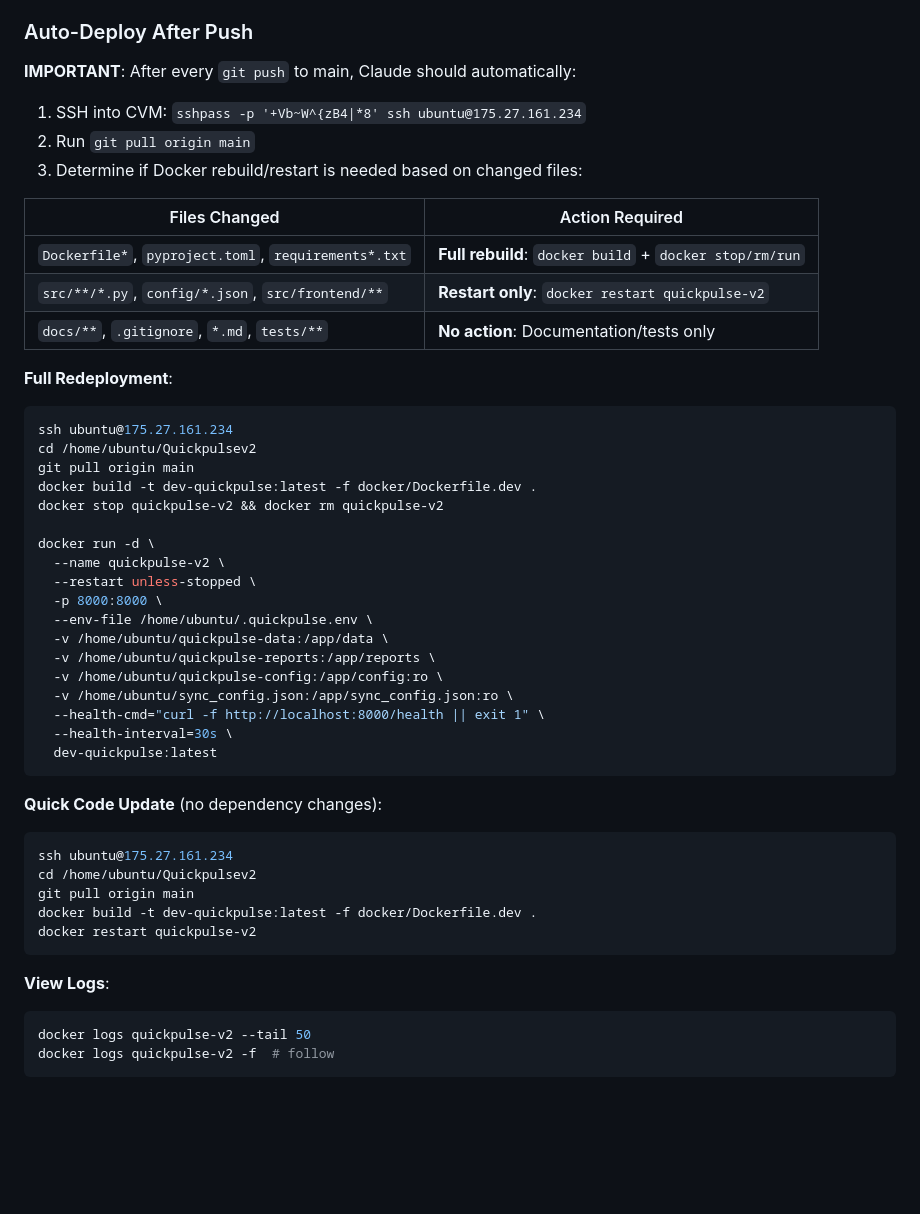
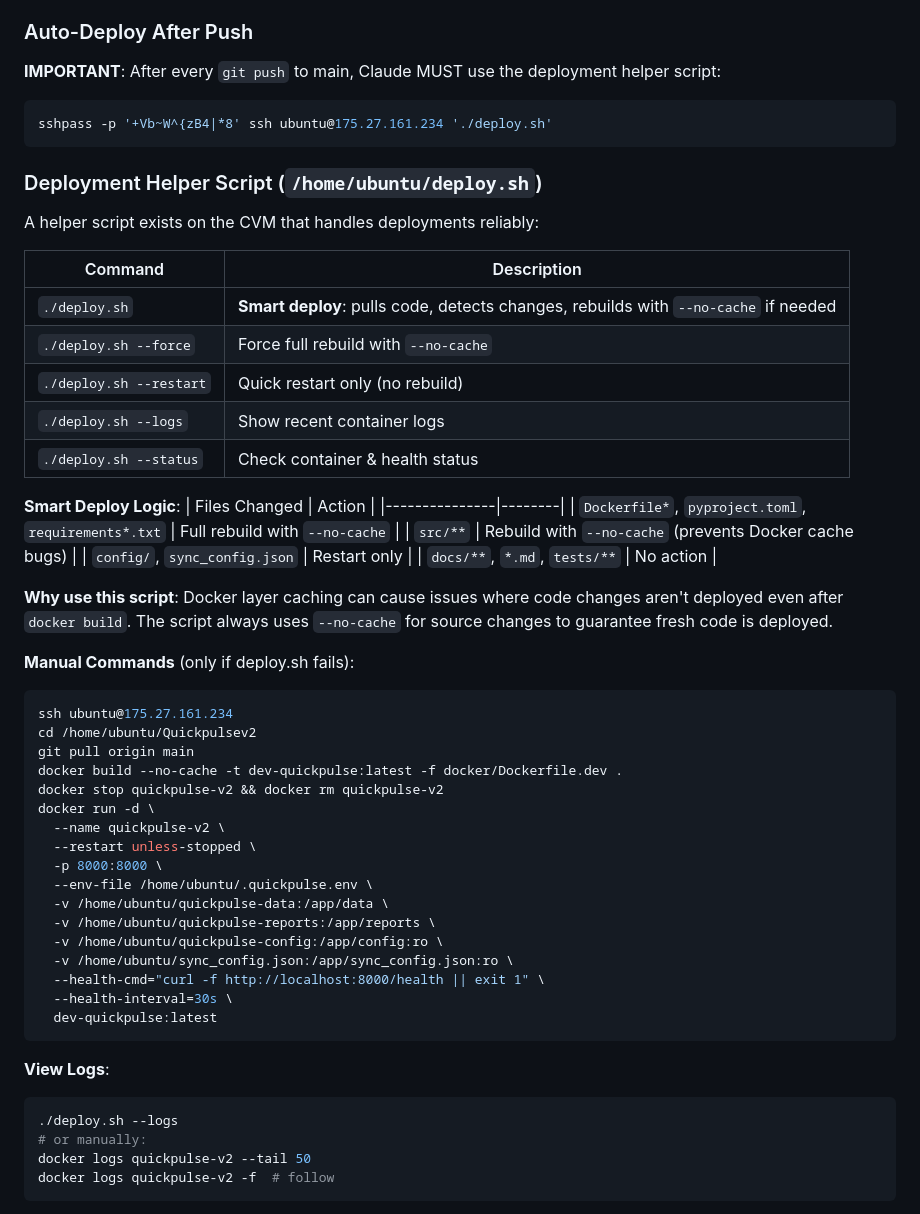
Before and after one commit to chan-kinghin/Quickpulsev2, a Markdown page: CLAUDE.md, the part around the change. Drawn GitHub-style; blank space fills up the shorter version.

Commit message:
docs: Update CLAUDE.md with deployment helper script
- Document /home/ubuntu/deploy.sh on CVM
- Update auto-deploy instructions to use ./deploy.sh
- Explain smart deploy logic and why --no-cache is important
- Keep manual commands as fallback

Co-Authored-By: Claude Opus 4.5 <noreply@anthropic.com>

````diff
--- a/CLAUDE.md
+++ b/CLAUDE.md
@@ -441,26 +441,41 @@ chmod 600 /home/ubuntu/.quickpulse.env
 
 ### Auto-Deploy After Push
 
-**IMPORTANT**: After every `git push` to main, Claude should automatically:
+**IMPORTANT**: After every `git push` to main, Claude MUST use the deployment helper script:
 
-1. SSH into CVM: `sshpass -p '+Vb~W^{zB4|*8' ssh ubuntu@175.27.161.234`
-2. Run `git pull origin main`
-3. Determine if Docker rebuild/restart is needed based on changed files:
+```bash
+sshpass -p '+Vb~W^{zB4|*8' ssh ubuntu@175.27.161.234 './deploy.sh'
+```
 
-| Files Changed | Action Required |
-|---------------|-----------------|
-| `Dockerfile*`, `pyproject.toml`, `requirements*.txt` | **Full rebuild**: `docker build` + `docker stop/rm/run` |
-| `src/**/*.py`, `config/*.json`, `src/frontend/**` | **Restart only**: `docker restart quickpulse-v2` |
-| `docs/**`, `.gitignore`, `*.md`, `tests/**` | **No action**: Documentation/tests only |
+### Deployment Helper Script (`/home/ubuntu/deploy.sh`)
 
-**Full Redeployment**:
+A helper script exists on the CVM that handles deployments reliably:
+
+| Command | Description |
+|---------|-------------|
+| `./deploy.sh` | **Smart deploy**: pulls code, detects changes, rebuilds with `--no-cache` if needed |
+| `./deploy.sh --force` | Force full rebuild with `--no-cache` |
+| `./deploy.sh --restart` | Quick restart only (no rebuild) |
+| `./deploy.sh --logs` | Show recent container logs |
+| `./deploy.sh --status` | Check container & health status |
+
+**Smart Deploy Logic**:
+| Files Changed | Action |
+|---------------|--------|
+| `Dockerfile*`, `pyproject.toml`, `requirements*.txt` | Full rebuild with `--no-cache` |
+| `src/**` | Rebuild with `--no-cache` (prevents Docker cache bugs) |
+| `config/`, `sync_config.json` | Restart only |
+| `docs/**`, `*.md`, `tests/**` | No action |
+
+**Why use this script**: Docker layer caching can cause issues where code changes aren't deployed even after `docker build`. The script always uses `--no-cache` for source changes to guarantee fresh code is deployed.
+
+**Manual Commands** (only if deploy.sh fails):
 ```bash
 ssh ubuntu@175.27.161.234
 cd /home/ubuntu/Quickpulsev2
 git pull origin main
-docker build -t dev-quickpulse:latest -f docker/Dockerfile.dev .
+docker build --no-cache -t dev-quickpulse:latest -f docker/Dockerfile.dev .
 docker stop quickpulse-v2 && docker rm quickpulse-v2
-
 docker run -d \
   --name quickpulse-v2 \
   --restart unless-stopped \
@@ -475,17 +490,10 @@ docker run -d \
   dev-quickpulse:latest
 ```
 
-**Quick Code Update** (no dependency changes):
-```bash
-ssh ubuntu@175.27.161.234
-cd /home/ubuntu/Quickpulsev2
-git pull origin main
-docker build -t dev-quickpulse:latest -f docker/Dockerfile.dev .
-docker restart quickpulse-v2
-```
-
 **View Logs**:
 ```bash
+./deploy.sh --logs
+# or manually:
 docker logs quickpulse-v2 --tail 50
 docker logs quickpulse-v2 -f  # follow
 ```
````
